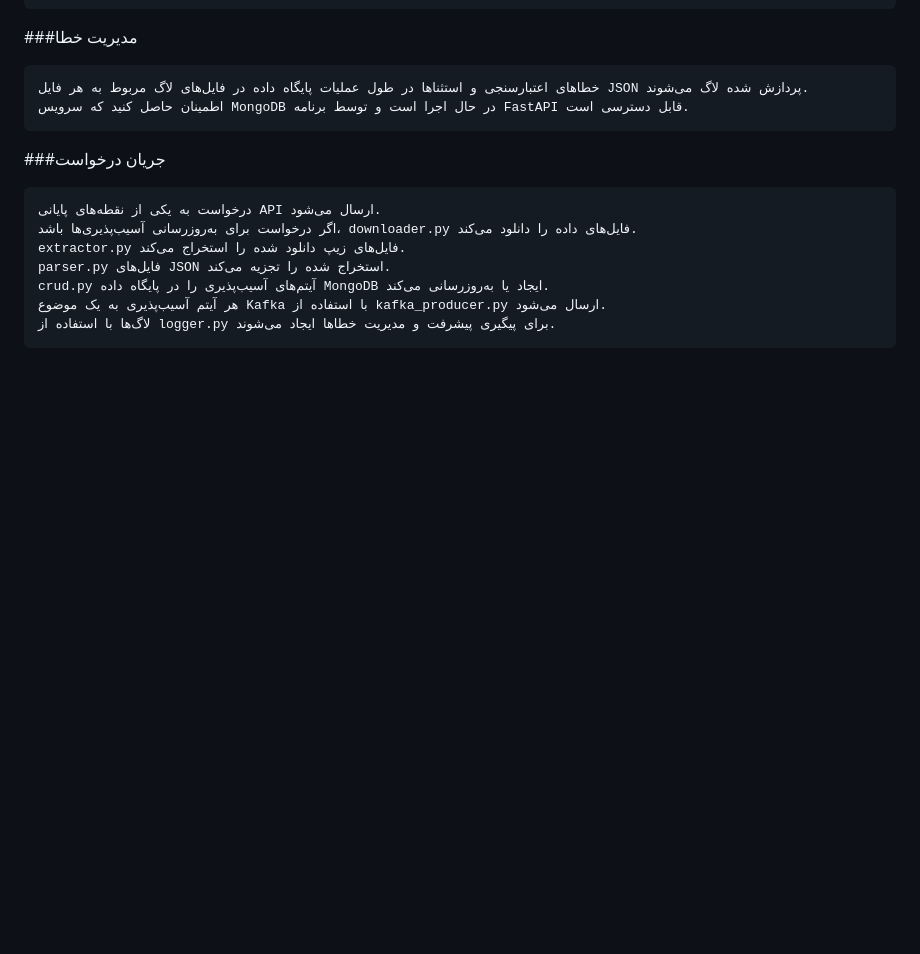
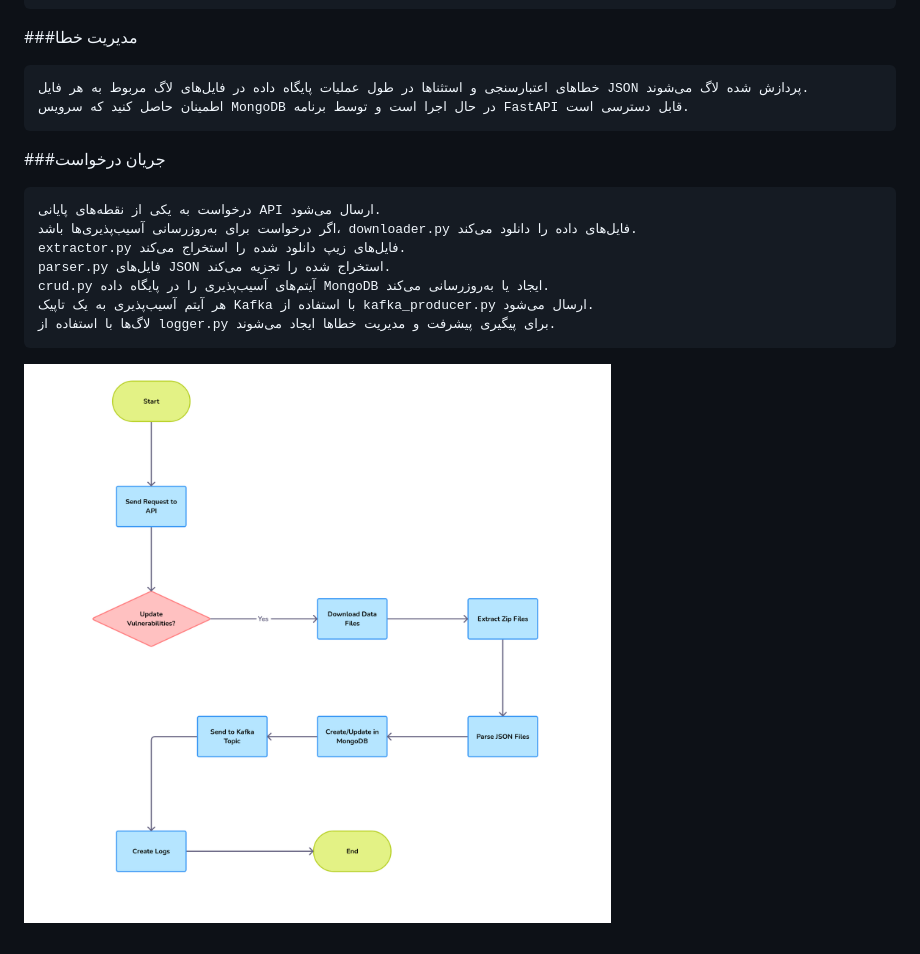
Before and after one commit to a-sohrabi/nvd, a Markdown page: README.md, the part around the change. Rendered like a GitHub page; pictures changed too: README.png (added); blank space fills up the shorter version.

Commit message:
refact: add photo and update readme file

```diff
--- a/README.md
+++ b/README.md
@@ -132,7 +132,9 @@ POST http://localhost:8000/recent
     extractor.py فایل‌های زیپ دانلود شده را استخراج می‌کند.
     parser.py فایل‌های JSON استخراج شده را تجزیه می‌کند.
     crud.py آیتم‌های آسیب‌پذیری را در پایگاه داده MongoDB ایجاد یا به‌روزرسانی می‌کند.
-    هر آیتم آسیب‌پذیری به یک موضوع Kafka با استفاده از kafka_producer.py ارسال می‌شود.
+    هر آیتم آسیب‌پذیری به یک تاپیک Kafka با استفاده از kafka_producer.py ارسال می‌شود.
     لاگ‌ها با استفاده از logger.py برای پیگیری پیشرفت و مدیریت خطاها ایجاد می‌شوند.
 
+![Flow image](README.png)
+
 </div>
```
